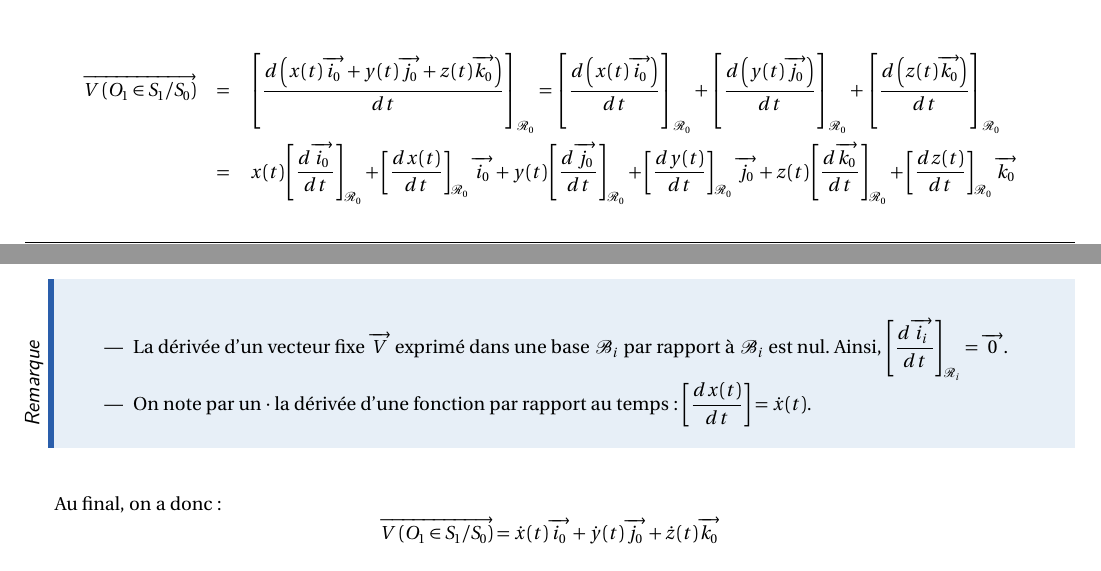
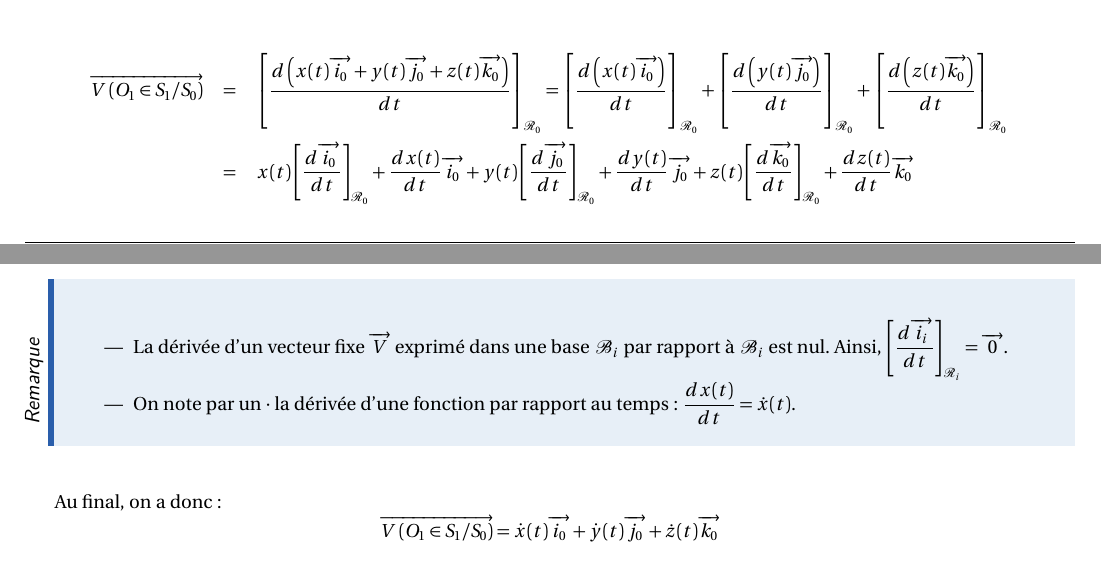
Before and after one commit to xpessoles/CI_03_EtudeCinematique, a LaTeX document (05_CinematiqueDuSolide/Cours/05_CinematiqueDuSolide.tex): two parts of pages 5 and 6 of 16, joined at a grey line, cut so that both start at the same text. Compiled offline with pdfLaTeX.

Commit message:
Les crochets et le référentiel ne sont nécessaires que lorsqu'on dérive un vecteur.

```diff
--- a/05_CinematiqueDuSolide/Cours/05_CinematiqueDuSolide.tex
+++ b/05_CinematiqueDuSolide/Cours/05_CinematiqueDuSolide.tex
@@ -338,11 +338,11 @@ Pour dériver le vecteur $\vect{O_0 O_1}(t)$ par rapport au repère $\mathcal{R}
 +\left[\dfrac{d\left(z(t)\vect{k_0}\right)}{dt}\right]_{\mathcal{R}_0} \\
 &=&
 x(t)\left[\dfrac{d\vect{i_0}}{dt}\right]_{\mathcal{R}_0}
-+ \left[\dfrac{dx(t)}{dt}\right]_{\mathcal{R}_0} \vect{i_0}
++ \dfrac{dx(t)}{dt} \vect{i_0}
 +y(t)\left[\dfrac{d\vect{j_0}}{dt}\right]_{\mathcal{R}_0}
-+ \left[\dfrac{dy(t)}{dt}\right]_{\mathcal{R}_0} \vect{j_0}
++ \dfrac{dy(t)}{dt} \vect{j_0}
 +z(t)\left[\dfrac{d\vect{k_0}}{dt}\right]_{\mathcal{R}_0}
-+ \left[\dfrac{dz(t)}{dt}\right]_{\mathcal{R}_0} \vect{k_0} \\
++ \dfrac{dz(t)}{dt} \vect{k_0} \\
 %%&= &\dot{x(t)}\vect{i_0}+\dot{y(t)}\vect{j_0}+\dot{z(t)}\vect{k_0}
 \end{eqnarray*}
 
@@ -363,7 +363,7 @@ Il est est de même pour $\left[\dfrac{d\vect{j_0}}{dt}\right]_{\mathcal{R}_0}$
 \begin{rem}
 \begin{itemize}
 \item La dérivée d'un vecteur fixe $\vect{V}$ exprimé dans une base $\mathcal{B}_i$ par rapport à $\mathcal{B}_i$ est nul. Ainsi,  $\left[\dfrac{d\vect{i_i}}{dt}\right]_{\mathcal{R}_i}=\vect{0}$.
-\item On note par un $\cdot$ la dérivée d'une fonction par rapport au temps : $\left[\dfrac{dx(t)}{dt}\right] = \dot{x}(t)$.
+\item On note par un $\cdot$ la dérivée d'une fonction par rapport au temps : $\dfrac{dx(t)}{dt} = \dot{x}(t)$.
 \end{itemize}
 
 \end{rem}
```
